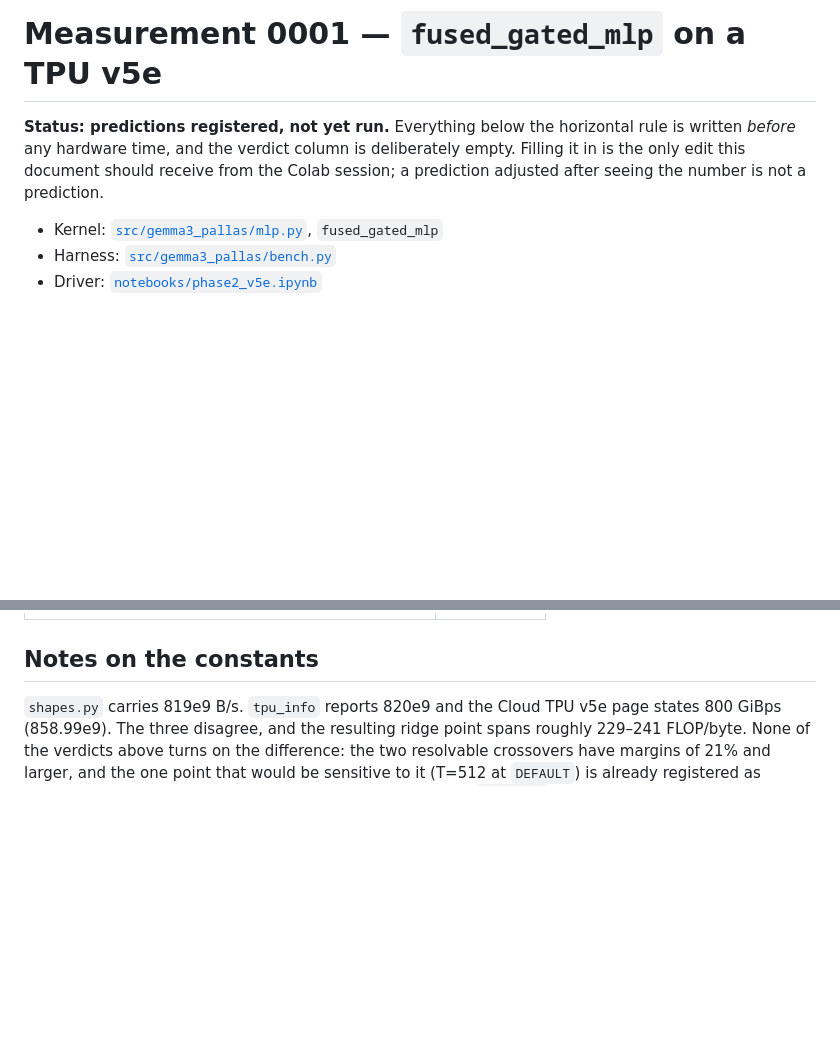
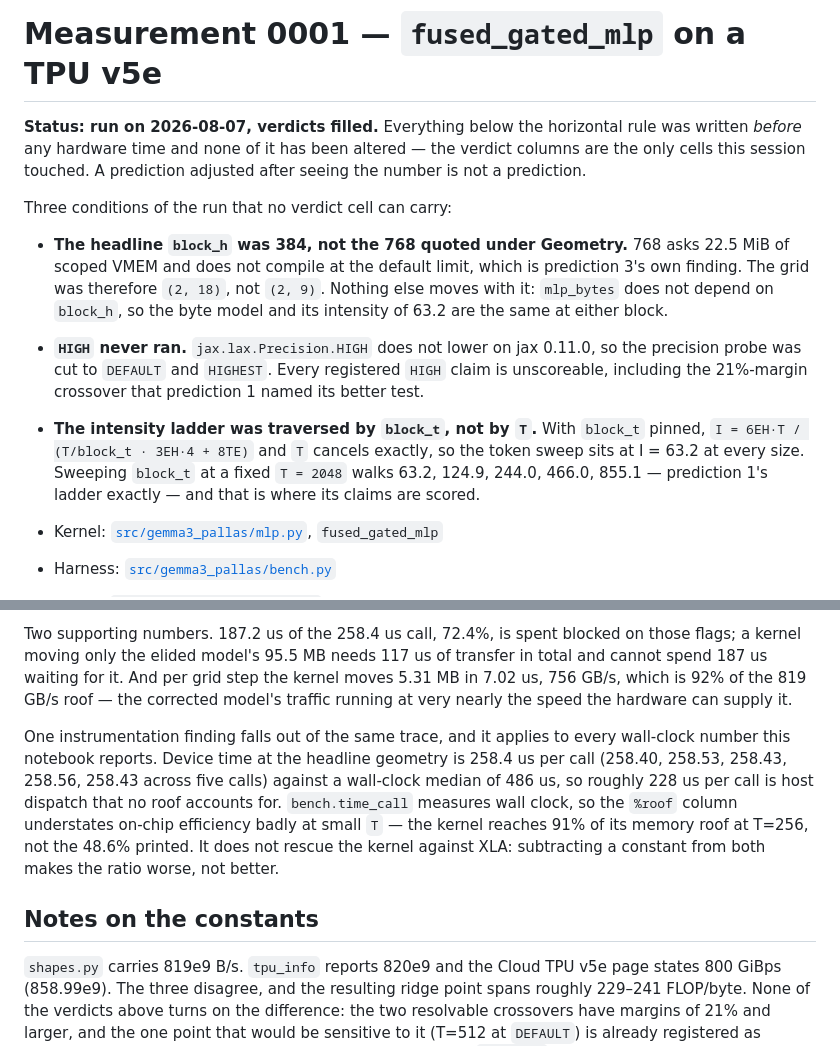
Before and after one commit to denis-mil/gemma3-tpu-pallas, a Markdown page: docs/measurements/0001-fused-gated-mlp-on-v5e.md, 2 parts joined by grey strips. Rendered like a GitHub page; blank space fills up the shorter version.

```diff
--- a/docs/measurements/0001-fused-gated-mlp-on-v5e.md
+++ b/docs/measurements/0001-fused-gated-mlp-on-v5e.md
@@ -1,9 +1,25 @@
 # Measurement 0001 — `fused_gated_mlp` on a TPU v5e
 
-**Status: predictions registered, not yet run.** Everything below the horizontal rule is
-written *before* any hardware time, and the verdict column is deliberately empty. Filling
-it in is the only edit this document should receive from the Colab session; a prediction
-adjusted after seeing the number is not a prediction.
+**Status: run on 2026-08-07, verdicts filled.** Everything below the horizontal rule was
+written *before* any hardware time and none of it has been altered — the verdict columns
+are the only cells this session touched. A prediction adjusted after seeing the number is
+not a prediction.
+
+Three conditions of the run that no verdict cell can carry:
+
+- **The headline `block_h` was 384, not the 768 quoted under Geometry.** 768 asks 22.5 MiB
+  of scoped VMEM and does not compile at the default limit, which is prediction 3's own
+  finding. The grid was therefore `(2, 18)`, not `(2, 9)`. Nothing else moves with it:
+  `mlp_bytes` does not depend on `block_h`, so the byte model and its intensity of 63.2 are
+  the same at either block.
+- **`HIGH` never ran.** `jax.lax.Precision.HIGH` does not lower on jax 0.11.0, so the
+  precision probe was cut to `DEFAULT` and `HIGHEST`. Every registered `HIGH` claim is
+  unscoreable, including the 21%-margin crossover that prediction 1 named its better test.
+- **The intensity ladder was traversed by `block_t`, not by `T`.** With `block_t` pinned,
+  `I = 6EH·T / (T/block_t · 3EH·4 + 8TE)` and `T` cancels exactly, so the token sweep sits
+  at I = 63.2 at every size. Sweeping `block_t` at a fixed `T = 2048` walks 63.2, 124.9,
+  244.0, 466.0, 855.1 — prediction 1's ladder exactly — and that is where its claims are
+  scored.
 
 - Kernel: [`src/gemma3_pallas/mlp.py`](../../src/gemma3_pallas/mlp.py), `fused_gated_mlp`
 - Harness: [`src/gemma3_pallas/bench.py`](../../src/gemma3_pallas/bench.py)
@@ -154,3 +185,17 @@ under elision.
+Two supporting numbers. 187.2 us of the 258.4 us call, 72.4%, is spent blocked on those
+flags; a kernel moving only the elided model's 95.5 MB needs 117 us of transfer in total and
+cannot spend 187 us waiting for it. And per grid step the kernel moves 5.31 MB in 7.02 us,
+756 GB/s, which is 92% of the 819 GB/s roof — the corrected model's traffic running at very
+nearly the speed the hardware can supply it.
+
+One instrumentation finding falls out of the same trace, and it applies to every wall-clock
+number this notebook reports. Device time at the headline geometry is 258.4 us per call
+(258.40, 258.53, 258.43, 258.56, 258.43 across five calls) against a wall-clock median of
+486 us, so roughly 228 us per call is host dispatch that no roof accounts for.
+`bench.time_call` measures wall clock, so the `%roof` column understates on-chip efficiency
+badly at small `T` — the kernel reaches 91% of its memory roof at T=256, not the 48.6%
+printed. It does not rescue the kernel against XLA: subtracting a constant from both makes
+the ratio worse, not better.
 
 ## Notes on the constants
 
```
Also changed, not shown: other parts of docs/measurements/0001-fused-gated-mlp-on-v5e.md (+26 -11 lines).
